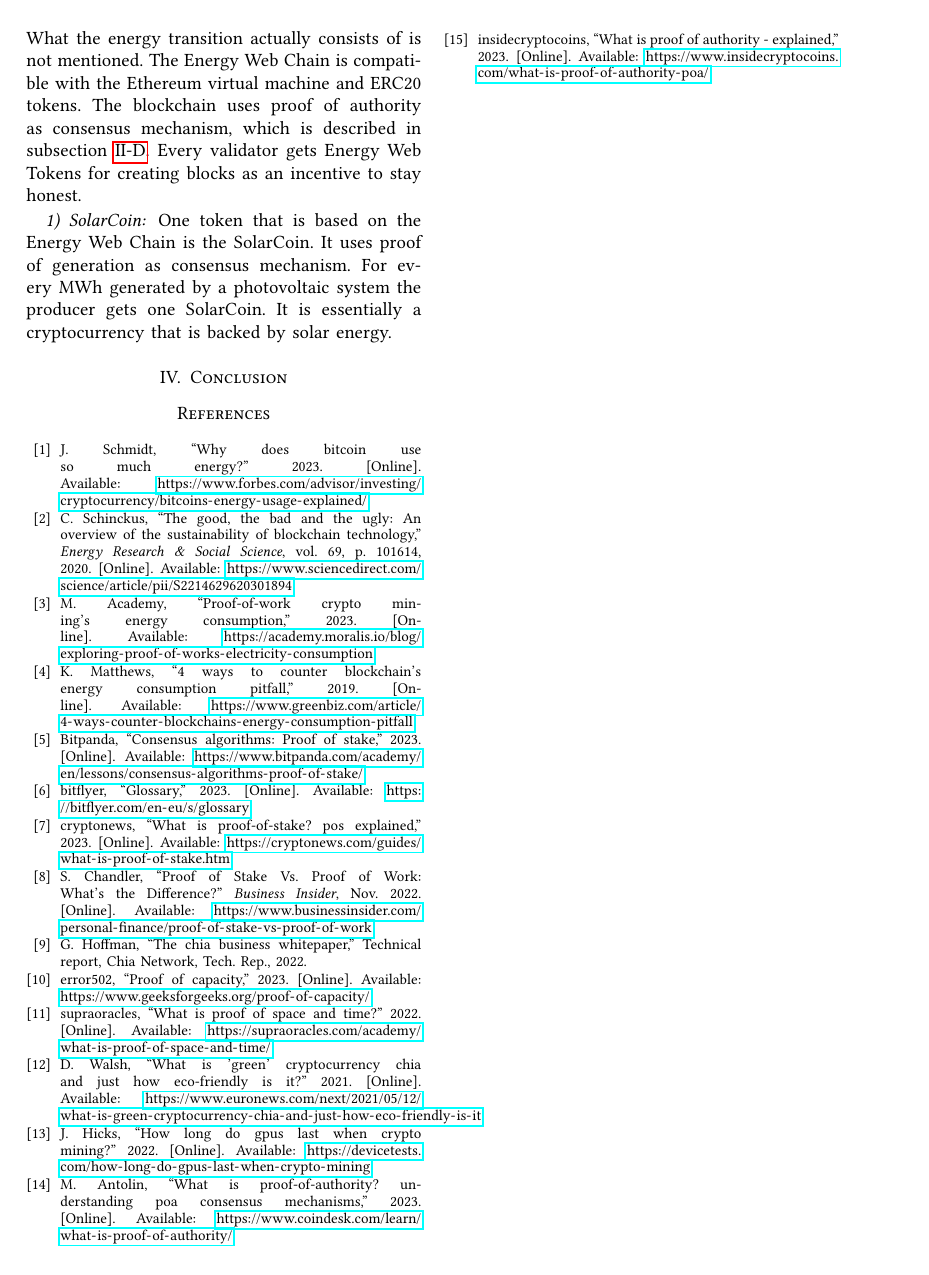
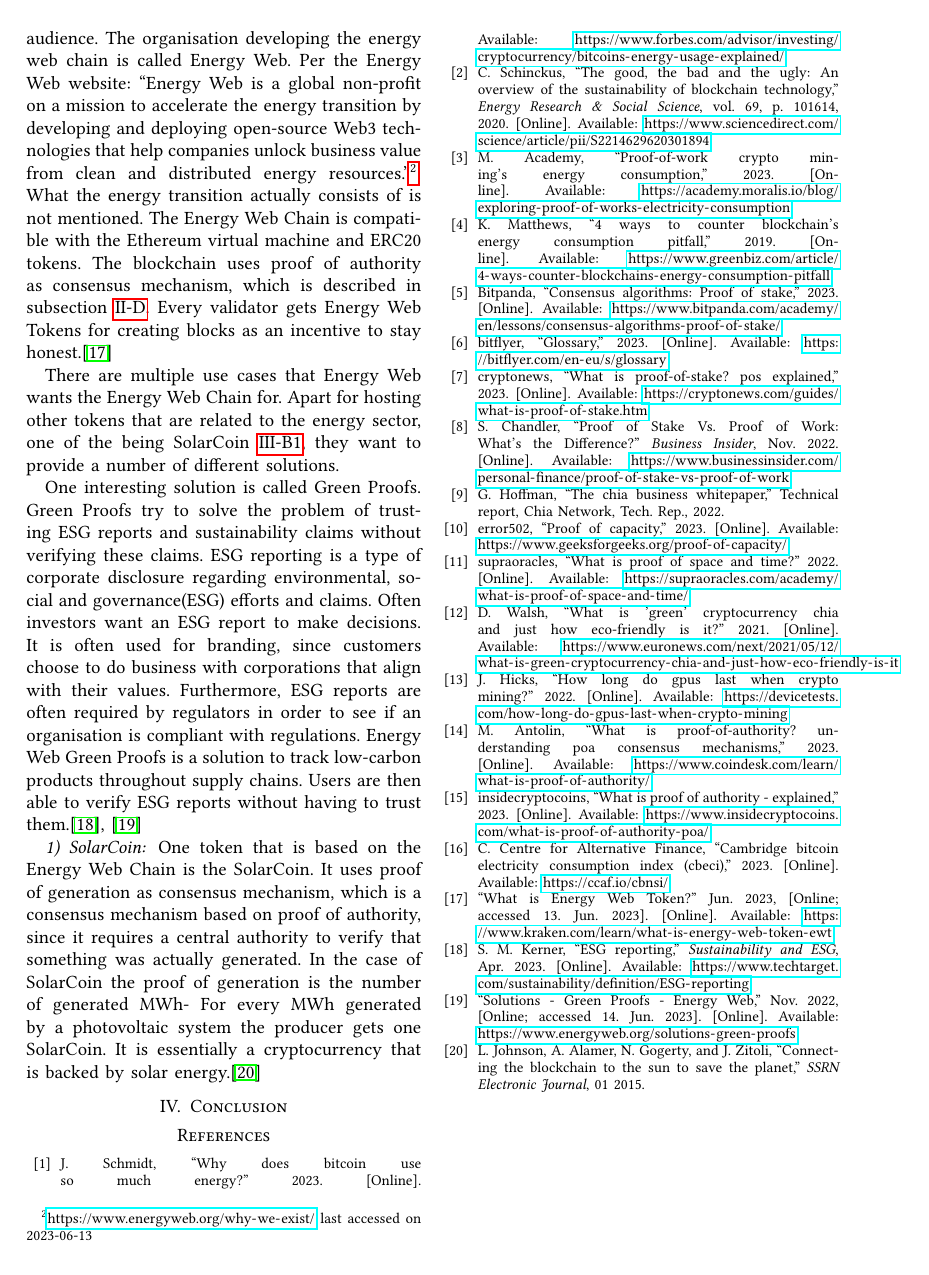
Before and after one commit to fweingartshofer/mc-bc, a LaTeX paper (paper/src/main.tex, which reads paper/src/sections/03_eco_friendly_blockchains.tex): page 4 of 4. Compiled offline with pdfLaTeX.

Commit message:
Add Energy Web Chain and Green Proofs

```diff
--- a/paper/src/sections/03_eco_friendly_blockchains.tex
+++ b/paper/src/sections/03_eco_friendly_blockchains.tex
@@ -14,11 +15,23 @@ Per the Energy Web website: ``Energy Web is a global non-profit on a mission to
 What the energy transition actually consists of is not mentioned.
 The Energy Web Chain is compatible with the Ethereum virtual machine and ERC20 tokens.
 The blockchain uses proof of authority as consensus mechanism, which is described in subsection\ \ref{subsec:proof-of-authority}.
-Every validator gets Energy Web Tokens for creating blocks as an incentive to stay honest.
+Every validator gets Energy Web Tokens for creating blocks as an incentive to stay honest.\cite{kraken-ewc}
 
-\subsubsection{SolarCoin}
+There are multiple use cases that Energy Web wants the Energy Web Chain for.
+Apart for hosting other tokens that are related to the energy sector, one of the being SolarCoin\ \ref{subsubsec:solarcoin}, they want to provide a number of different solutions.
+
+One interesting solution is called Green Proofs.
+Green Proofs try to solve the problem of trusting ESG reports and sustainability claims without verifying these claims.
+ESG reporting is a type of corporate disclosure regarding environmental, social and governance(ESG) efforts and claims.
+Often investors want an ESG report to make decisions.
+It is often used for branding, since customers choose to do business with corporations that align with their values.
+Furthermore, ESG reports are often required by regulators in order to see if an organisation is compliant with regulations.
+Energy Web Green Proofs is a solution to track low-carbon products throughout supply chains.
+Users are then able to verify ESG reports without having to trust them.\cite{ESG-reporting, EW-green-proofs}
+
+\subsubsection{SolarCoin}\label{subsubsec:solarcoin}
 One token that is based on the Energy Web Chain is the SolarCoin.
-It uses proof of generation as consensus mechanism.
+It uses proof of generation as consensus mechanism, which is a consensus mechanism based on proof of authority, since it requires a central authority to verify that something was actually generated.
+In the case of SolarCoin the proof of generation is the number of generated MWh-
 For every MWh generated by a photovoltaic system the producer gets one SolarCoin.
-It is essentially a cryptocurrency that is backed by solar energy.
-% TODO: Citation
+It is essentially a cryptocurrency that is backed by solar energy.\cite{solarcoin-save-the-planet}
```
Also changed, not shown: paper/src/main.bib (+29 -0 lines), paper/src/sections/03_eco_friendly_blockchains.tex (5 more changed lines).
